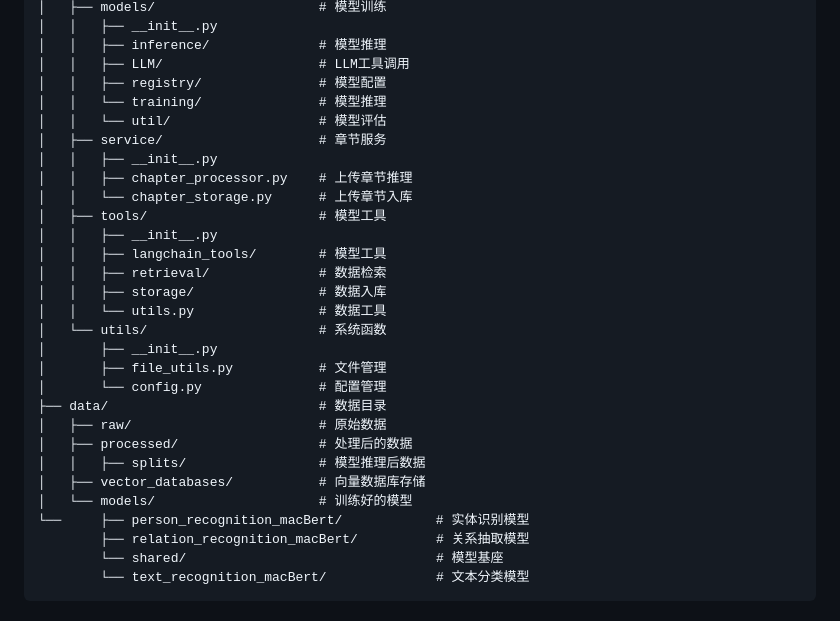
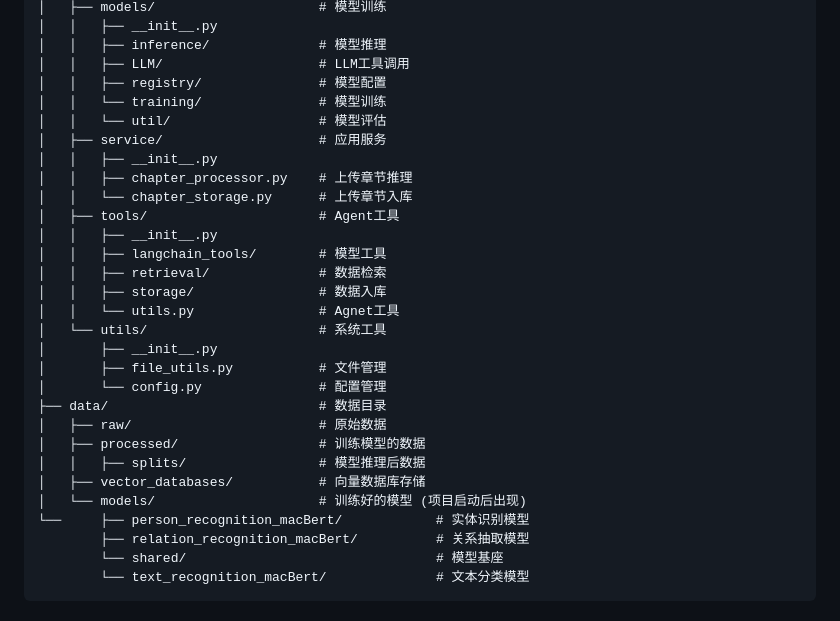
Before and after one commit to TravelDaivd/novelAgent, a Markdown page: README.md, the part around the change. GitHub-like rendering.

```diff
--- a/README.md
+++ b/README.md
@@ -232,28 +232,28 @@ novelAgent/                         # 项目根目录
 │   │   ├── inference/              # 模型推理
 │   │   ├── LLM/                    # LLM工具调用
 │   │   ├── registry/               # 模型配置
-│   │   └── training/               # 模型推理
+│   │   └── training/               # 模型训练
 │   │   └── util/                   # 模型评估
-│   ├── service/                    # 章节服务
+│   ├── service/                    # 应用服务
 │   │   ├── __init__.py
 │   │   ├── chapter_processor.py    # 上传章节推理
 │   │   └── chapter_storage.py      # 上传章节入库
-│   ├── tools/                      # 模型工具
+│   ├── tools/                      # Agent工具
 │   │   ├── __init__.py
 │   │   ├── langchain_tools/        # 模型工具
 │   │   ├── retrieval/              # 数据检索
 │   │   ├── storage/                # 数据入库
-│   │   └── utils.py                # 数据工具
-│   └── utils/                      # 系统函数
+│   │   └── utils.py                # Agnet工具
+│   └── utils/                      # 系统工具
 │       ├── __init__.py
 │       ├── file_utils.py           # 文件管理
 │       └── config.py               # 配置管理
 ├── data/                           # 数据目录
 │   ├── raw/                        # 原始数据
-│   ├── processed/                  # 处理后的数据
+│   ├── processed/                  # 训练模型的数据
 │   │   ├── splits/                 # 模型推理后数据
 │   ├── vector_databases/           # 向量数据库存储
-│   └── models/                     # 训练好的模型
+│   └── models/                     # 训练好的模型 (项目启动后出现)
 └──     ├── person_recognition_macBert/            # 实体识别模型
         ├── relation_recognition_macBert/          # 关系抽取模型
         └── shared/                                # 模型基座
```
